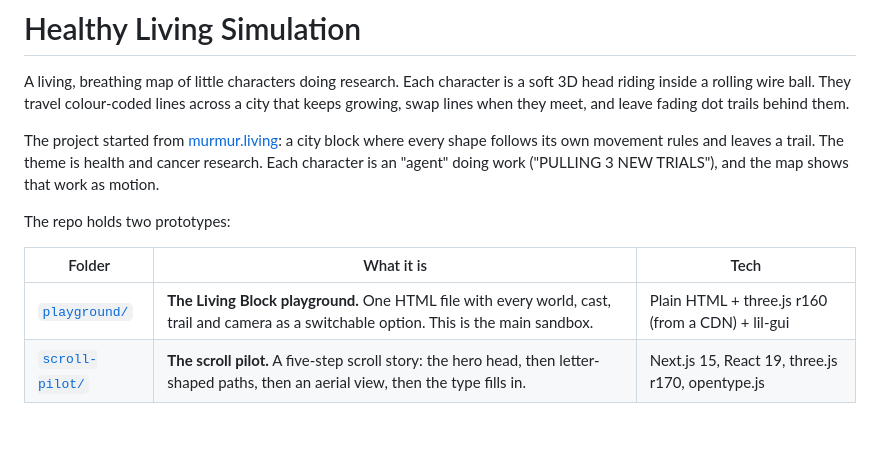
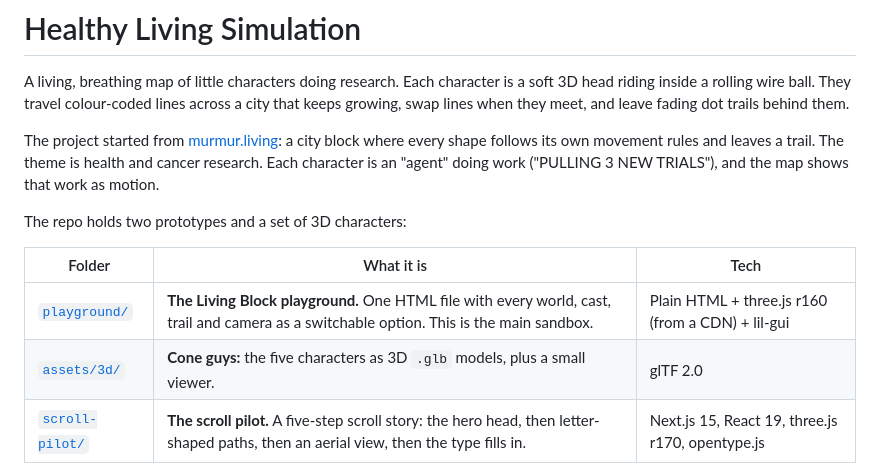
Before and after one commit to 1wpappas/Healthy-Living-Simulation-, a Markdown page: README.md, the part around one of its changes. GitHub-like rendering; blank space fills up the shorter version.

```diff
--- a/README.md
+++ b/README.md
@@ -4,11 +4,12 @@ A living, breathing map of little characters doing research. Each character is a
 
 The project started from [murmur.living](https://murmur.living): a city block where every shape follows its own movement rules and leaves a trail. The theme is health and cancer research. Each character is an "agent" doing work ("PULLING 3 NEW TRIALS"), and the map shows that work as motion.
 
-The repo holds two prototypes:
+The repo holds two prototypes and a set of 3D characters:
 
 | Folder | What it is | Tech |
 | --- | --- | --- |
 | [`playground/`](playground/) | **The Living Block playground.** One HTML file with every world, cast, trail and camera as a switchable option. This is the main sandbox. | Plain HTML + three.js r160 (from a CDN) + lil-gui |
+| [`assets/3d/`](assets/3d/) | **Cone guys:** the five characters as 3D `.glb` models, plus a small viewer. | glTF 2.0 |
 | [`scroll-pilot/`](scroll-pilot/) | **The scroll pilot.** A five-step scroll story: the hero head, then letter-shaped paths, then an aerial view, then the type fills in. | Next.js 15, React 19, three.js r170, opentype.js |
 
 ![Subway world, after a few minutes of growth](docs/shots/v011-subway-grown.png)
```
Also changed, not shown: other parts of README.md (+33 -0 lines), docs/shots/cone-guys-3d.png (added), 9 other files.
